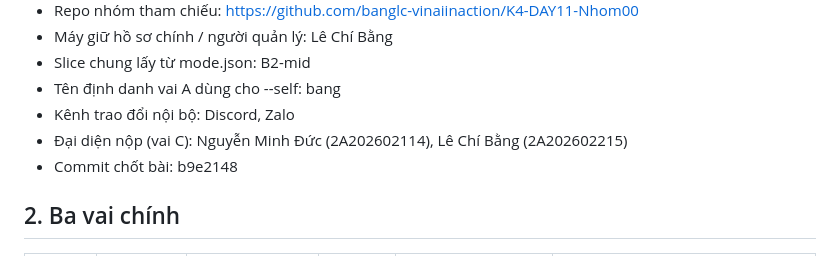
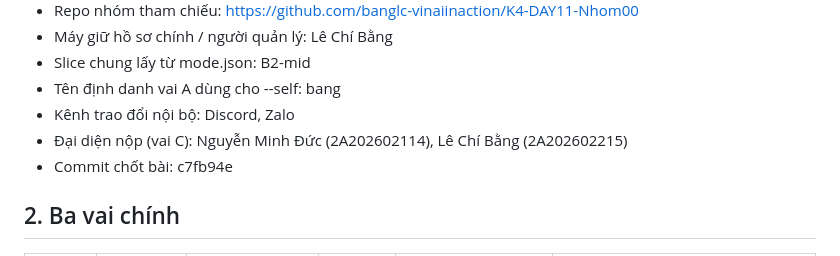
Before and after one commit to banglc-vinaiinaction/K4-DAY11-Nhom00, a Markdown page: TEAMMATES.md, the part around the change. GitHub-like rendering.

Commit message:
chore: update commit hash after git history rewrite

```diff
--- a/TEAMMATES.md
+++ b/TEAMMATES.md
@@ -10,7 +10,7 @@
 - Tên định danh vai A dùng cho --self: bang
 - Kênh trao đổi nội bộ: Discord, Zalo
 - Đại diện nộp (vai C): Nguyễn Minh Đức (2A202602114), Lê Chí Bằng (2A202602215)
-- Commit chốt bài: b9e2148
+- Commit chốt bài: c7fb94e
 
 ## 2. Ba vai chính
 | Vai | Họ và tên | MSSV | Tên định danh trong mode | Trách nhiệm | Bằng chứng đóng góp |
```
